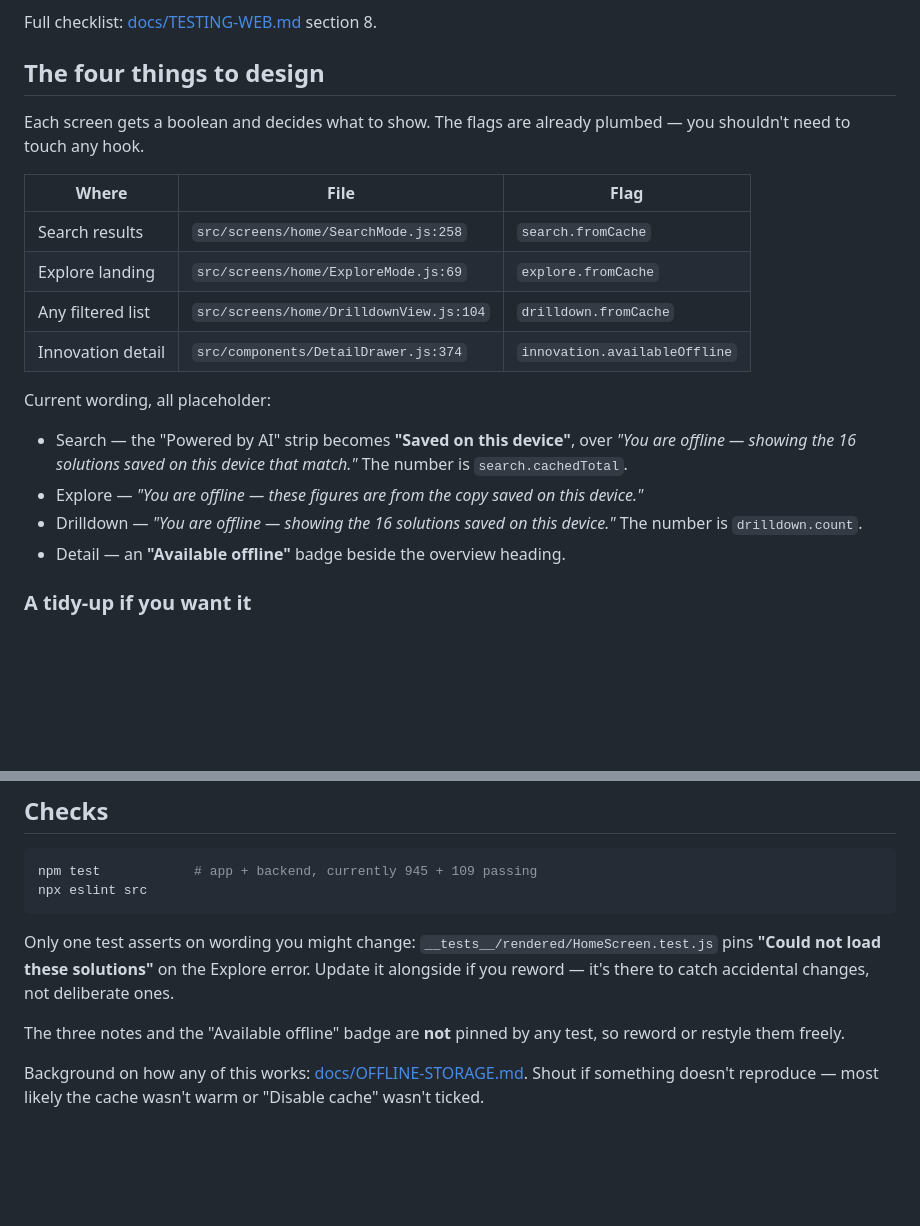
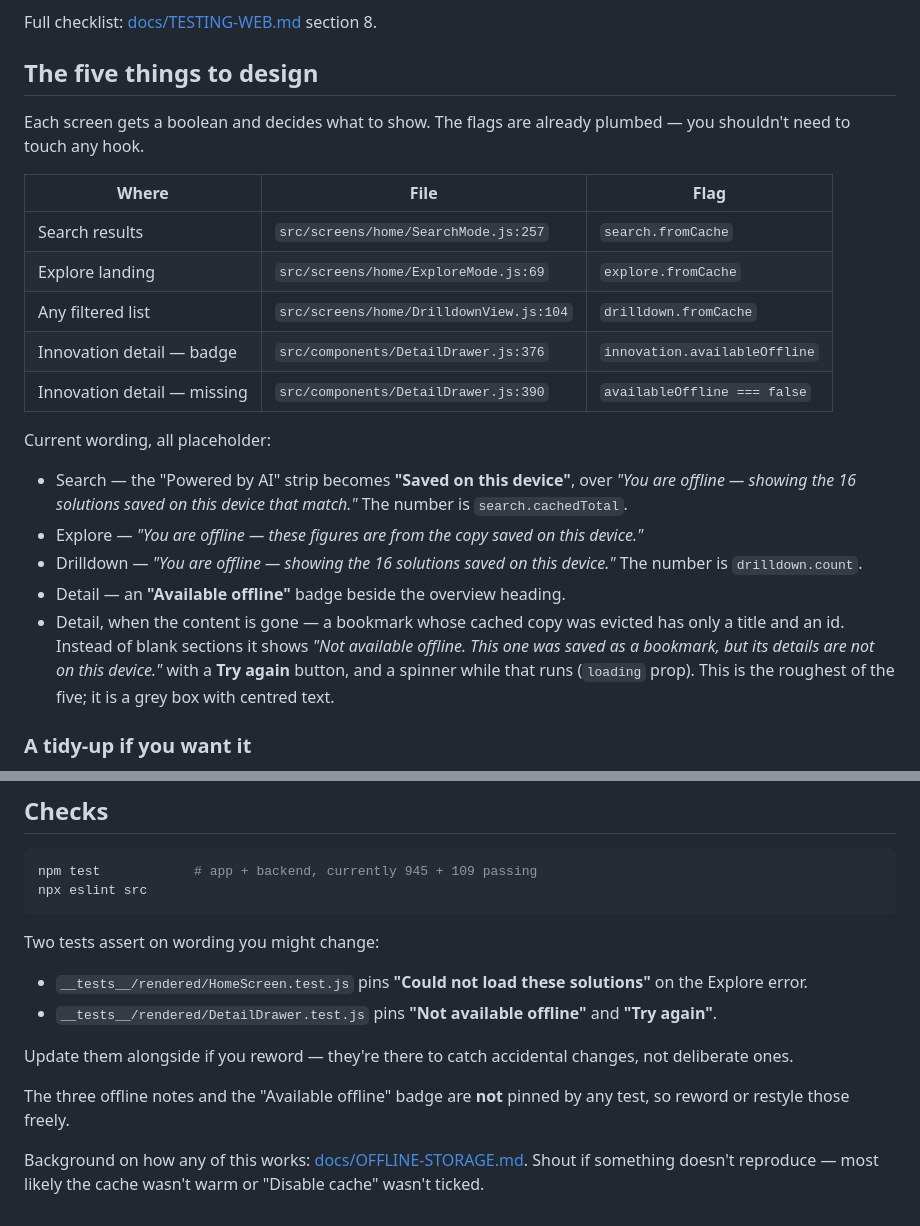
Before and after one commit to gershinho/ATIO-KB-MOBILE, a Markdown page: FOR-ESHAAN.md, 2 parts joined by grey strips. Drawn GitHub-style; blank space fills up the shorter version.

Commit message:
Bring Eshaan's handover up to date
Four of the five offline states were listed; the fifth did not exist when the
doc was written. A bookmark whose cached copy was evicted now shows "Not
available offline" with a retry rather than blank sections, and that is the
roughest-looking of the set, so it belongs on his list.

Two line references had drifted — SearchMode by one, DetailDrawer by two — and
the claim that only one test pins wording is no longer true, since the new state
has tests of its own.

Co-Authored-By: Claude Opus 5 (1M context) <noreply@anthropic.com>
Claude-Session: https://claude.ai/code/session_01BewTYTJzUggxMZzvChK5kM

````diff
--- a/FOR-ESHAAN.md
+++ b/FOR-ESHAAN.md
@@ -49,17 +49,18 @@ while.
 
 Full checklist: [docs/TESTING-WEB.md](docs/TESTING-WEB.md) section 8.
 
-## The four things to design
+## The five things to design
 
 Each screen gets a boolean and decides what to show. The flags are already
 plumbed — you shouldn't need to touch any hook.
 
 | Where | File | Flag |
 |---|---|---|
-| Search results | `src/screens/home/SearchMode.js:258` | `search.fromCache` |
+| Search results | `src/screens/home/SearchMode.js:257` | `search.fromCache` |
 | Explore landing | `src/screens/home/ExploreMode.js:69` | `explore.fromCache` |
 | Any filtered list | `src/screens/home/DrilldownView.js:104` | `drilldown.fromCache` |
-| Innovation detail | `src/components/DetailDrawer.js:374` | `innovation.availableOffline` |
+| Innovation detail — badge | `src/components/DetailDrawer.js:376` | `innovation.availableOffline` |
+| Innovation detail — missing | `src/components/DetailDrawer.js:390` | `availableOffline === false` |
 
 Current wording, all placeholder:
 
@@ -71,6 +72,12 @@ Current wording, all placeholder:
 - Drilldown — *"You are offline — showing the 16 solutions saved on this
   device."* The number is `drilldown.count`.
 - Detail — an **"Available offline"** badge beside the overview heading.
+- Detail, when the content is gone — a bookmark whose cached copy was evicted
+  has only a title and an id. Instead of blank sections it shows *"Not available
+  offline. This one was saved as a bookmark, but its details are not on this
+  device."* with a **Try again** button, and a spinner while that runs
+  (`loading` prop). This is the roughest of the five; it is a grey box with
+  centred text.
 
 ### A tidy-up if you want it
 
@@ -107,13 +114,18 @@ npm test            # app + backend, currently 945 + 109 passing
 npx eslint src
 ```
 
-Only one test asserts on wording you might change:
-`__tests__/rendered/HomeScreen.test.js` pins **"Could not load these solutions"**
-on the Explore error. Update it alongside if you reword — it's there to catch
-accidental changes, not deliberate ones.
+Two tests assert on wording you might change:
 
-The three notes and the "Available offline" badge are **not** pinned by any
-test, so reword or restyle them freely.
+- `__tests__/rendered/HomeScreen.test.js` pins **"Could not load these
+  solutions"** on the Explore error.
+- `__tests__/rendered/DetailDrawer.test.js` pins **"Not available offline"** and
+  **"Try again"**.
+
+Update them alongside if you reword — they're there to catch accidental changes,
+not deliberate ones.
+
+The three offline notes and the "Available offline" badge are **not** pinned by
+any test, so reword or restyle those freely.
 
 Background on how any of this works:
 [docs/OFFLINE-STORAGE.md](docs/OFFLINE-STORAGE.md). Shout if something doesn't
````
